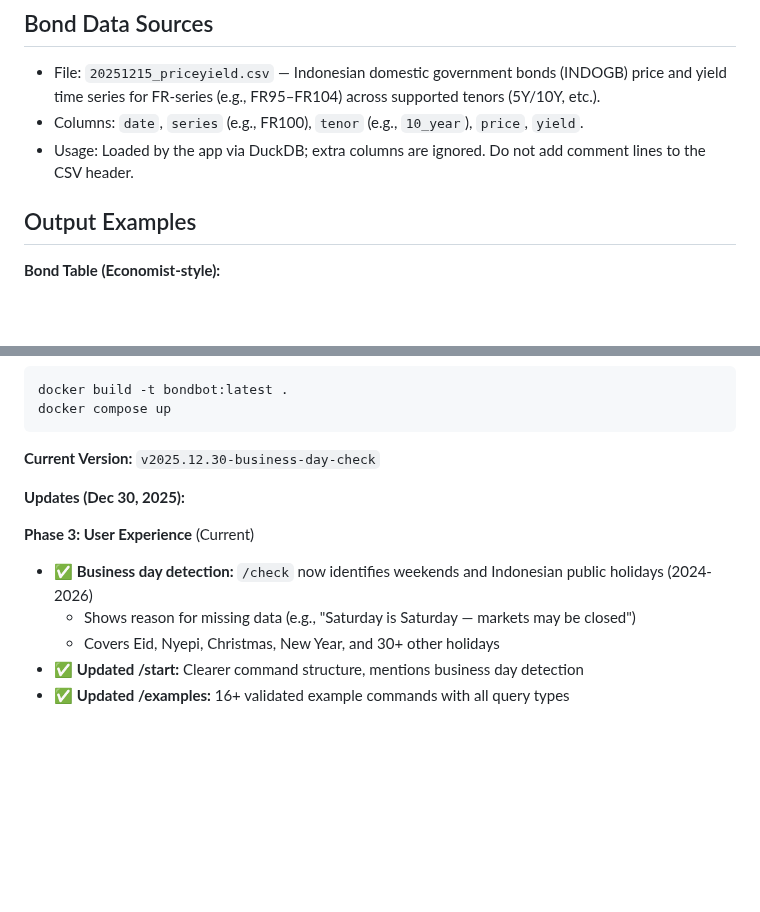
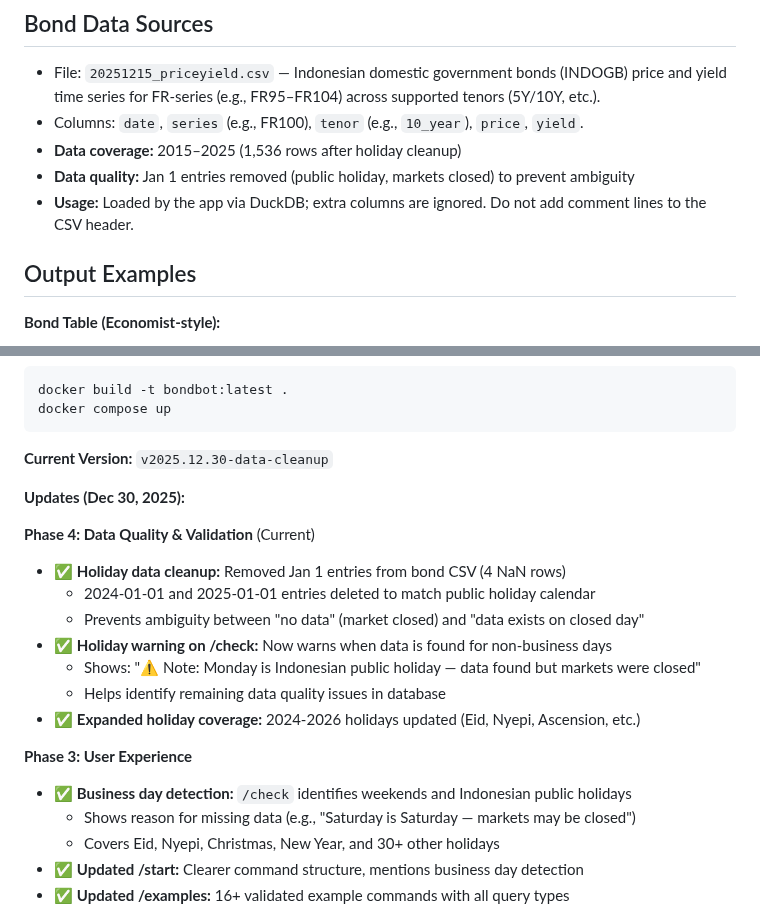
Before and after one commit to arifpras/perisai-bot, a Markdown page: README.md, 2 parts joined by grey strips. Drawn GitHub-style; blank space fills up the shorter version.

Commit message:
docs: update README with Phase 4 data quality improvements
- New version: v2025.12.30-data-cleanup
- Document Jan 1 holiday data cleanup (4 rows removed)
- Document holiday warning feature on /check command
- Update bond data section with cleanup note
- Reorganize updates into 4 phases with clear progression
- All changes from Dec 30 session now documented

````diff
--- a/README.md
+++ b/README.md
@@ -131,7 +131,9 @@ Tables auto-expand ranges. Values shown in Rp Trillions. See [examples/auction_t
 
 - File: `20251215_priceyield.csv` — Indonesian domestic government bonds (INDOGB) price and yield time series for FR-series (e.g., FR95–FR104) across supported tenors (5Y/10Y, etc.).
 - Columns: `date`, `series` (e.g., FR100), `tenor` (e.g., `10_year`), `price`, `yield`.
-- Usage: Loaded by the app via DuckDB; extra columns are ignored. Do not add comment lines to the CSV header.
+- **Data coverage:** 2015–2025 (1,536 rows after holiday cleanup)
+- **Data quality:** Jan 1 entries removed (public holiday, markets closed) to prevent ambiguity
+- **Usage:** Loaded by the app via DuckDB; extra columns are ignored. Do not add comment lines to the CSV header.
 
 ## Output Examples
 
@@ -202,12 +204,21 @@ docker build -t bondbot:latest .
 docker compose up
 ```
 
-**Current Version:** `v2025.12.30-business-day-check`
+**Current Version:** `v2025.12.30-data-cleanup`
 
 **Updates (Dec 30, 2025):**
 
-**Phase 3: User Experience** (Current)
-- ✅ **Business day detection:** `/check` now identifies weekends and Indonesian public holidays (2024-2026)
+**Phase 4: Data Quality & Validation** (Current)
+- ✅ **Holiday data cleanup:** Removed Jan 1 entries from bond CSV (4 NaN rows)
+  - 2024-01-01 and 2025-01-01 entries deleted to match public holiday calendar
+  - Prevents ambiguity between "no data" (market closed) and "data exists on closed day"
+- ✅ **Holiday warning on /check:** Now warns when data is found for non-business days
+  - Shows: "⚠️ Note: Monday is Indonesian public holiday — data found but markets were closed"
+  - Helps identify remaining data quality issues in database
+- ✅ **Expanded holiday coverage:** 2024-2026 holidays updated (Eid, Nyepi, Ascension, etc.)
+
+**Phase 3: User Experience**
+- ✅ **Business day detection:** `/check` identifies weekends and Indonesian public holidays
   - Shows reason for missing data (e.g., "Saturday is Saturday — markets may be closed")
   - Covers Eid, Nyepi, Christmas, New Year, and 30+ other holidays
 - ✅ **Updated /start:** Clearer command structure, mentions business day detection
````
